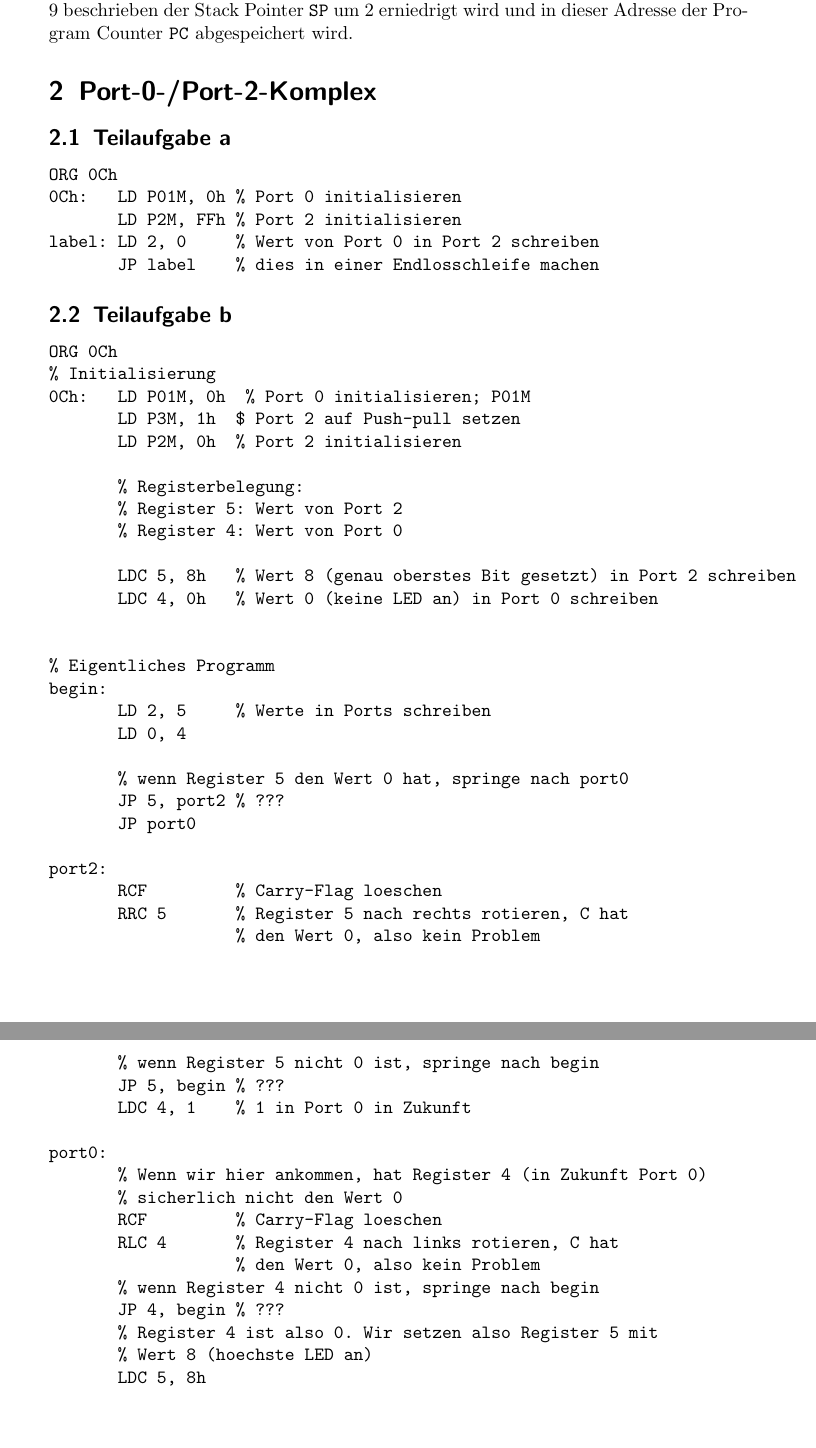
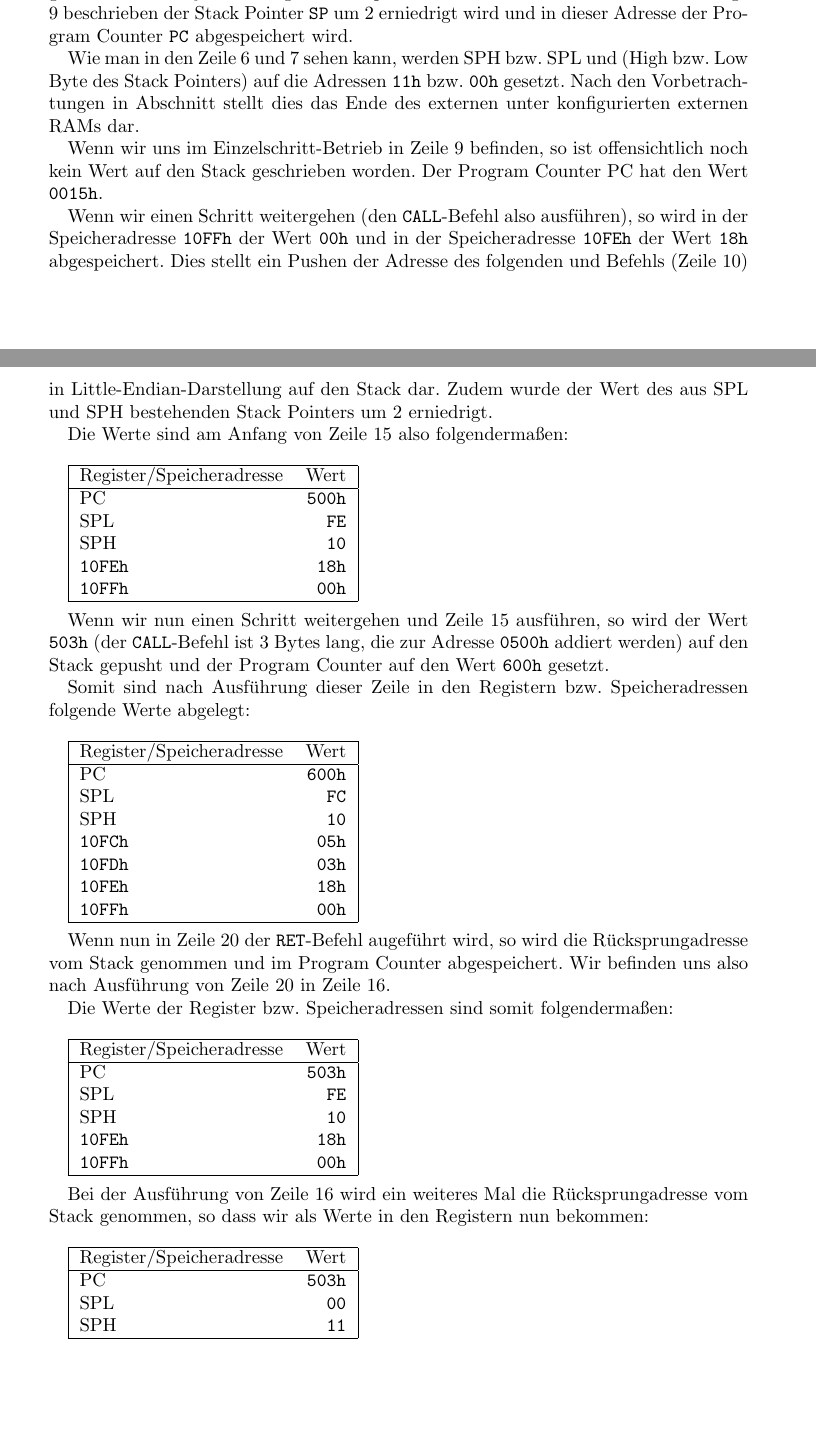
Before and after one commit to nubok/praktikum_hardwarenahe_rechnerarchitektur, a LaTeX document (IT2/IT2.tex): two parts of pages 2 and 3 of 4 before the commit and two parts of pages 2 and 3 of 5 after it, joined at a grey line, cut so that both start at the same text, the shorter picture padded with empty space. Compiled offline with pdfLaTeX; the source files are stored in an older character set and shown here as Unicode.

Commit message:
Lots of rework of IT2. Added assembly programs.

```diff
--- a/IT2/IT2.tex
+++ b/IT2/IT2.tex
@@ -4,8 +4,9 @@
 \usepackage[babel]{csquotes}
 \usepackage{amsmath} % for eqref
 \usepackage{tabularx}
-\usepackage{pst-circ, pstricks-add}
+\usepackage{listings} % for listings - of course ;-)
 \usepackage{graphicx}
+\usepackage[usenames,dvipsnames]{color}
 \author{Denis Dietze \and Wolfgang Keller \and Nico Linke \and Thomas Schulte}
 
 \title{Protokoll Versuch IT2}
@@ -46,24 +80,84 @@ ORG 500h
 
 Die R"uckkehradresse liegt dann in der Adresse \verb|0x10FE| auf dem Stack, da der Program Counter 2 Bytes benötigt und entsprechend durch den \verb|CALL|-Befehl wie in Anlage 9 beschrieben der Stack Pointer \verb|SP| um 2 erniedrigt wird und in dieser Adresse der Program Counter \verb|PC| abgespeichert wird.
 
+Wie man in den Zeile 6 und 7 sehen kann, werden SPH bzw. SPL und  (High bzw. Low Byte des Stack Pointers) auf die Adressen \verb|11h| bzw. \verb|00h| gesetzt. Nach den Vorbetrachtungen in Abschnitt \label{sec:1b} stellt dies das Ende des externen unter \label{sec:1a} konfigurierten externen RAMs dar.
+
+Wenn wir uns im Einzelschritt-Betrieb in Zeile 9 befinden, so ist offensichtlich noch kein Wert auf den Stack geschrieben worden. Der Program Counter PC hat den Wert \verb|0015h|.
+
+Wenn wir einen Schritt weitergehen (den \verb|CALL|-Befehl also ausführen), so wird in der Speicheradresse \verb|10FFh| der Wert \verb|00h| und in der Speicheradresse \verb|10FEh| der Wert \verb|18h| abgespeichert. Dies stellt ein Pushen der Adresse des folgenden und Befehls (Zeile 10) in Little-Endian-Darstellung auf den Stack dar. Zudem wurde der Wert des aus SPL und SPH bestehenden Stack Pointers um 2 erniedrigt.
+
+Die Werte sind am Anfang von Zeile 15 also folgendermaßen:
+\\
+
+\begin{tabular}{|lr|}
+\hline
+Register/Speicheradresse & Wert \\
+\hline
+PC & \verb|500h| \\
+SPL & \verb|FE| \\
+SPH & \verb|10| \\
+\verb|10FEh| & \verb|18h| \\
+\verb|10FFh| & \verb|00h| \\
+\hline
+\end{tabular}
+\\
+
+Wenn wir nun einen Schritt weitergehen und Zeile 15 ausführen, so wird der Wert \verb|503h| (der \verb|CALL|-Befehl ist 3 Bytes lang, die zur Adresse \verb|0500h| addiert werden) auf den Stack gepusht und der Program Counter auf den Wert \verb|600h| gesetzt.
+
+Somit sind nach Ausführung dieser Zeile in den Registern bzw. Speicheradressen folgende Werte abgelegt:
+\\
+
+\begin{tabular}{|lr|}
+\hline
+Register/Speicheradresse & Wert \\
+\hline
+PC & \verb|600h| \\
+SPL & \verb|FC| \\
+SPH & \verb|10| \\
+\verb|10FCh| & \verb|05h| \\
+\verb|10FDh| & \verb|03h| \\
+\verb|10FEh| & \verb|18h| \\
+\verb|10FFh| & \verb|00h| \\
+\hline
+\end{tabular}
+\\
+
+Wenn nun in Zeile 20 der \verb|RET|-Befehl augeführt wird, so wird die Rücksprungadresse vom Stack genommen und im Program Counter abgespeichert. Wir befinden uns also nach Ausführung von Zeile 20 in Zeile 16.
+
+Die Werte der Register bzw. Speicheradressen sind somit folgendermaßen:\\
+
+\begin{tabular}{|lr|}
+\hline
+Register/Speicheradresse & Wert \\
+\hline
+PC & \verb|503h| \\
+SPL & \verb|FE| \\
+SPH & \verb|10| \\
+\verb|10FEh| & \verb|18h| \\
+\verb|10FFh| & \verb|00h| \\
+\hline
+\end{tabular}
+\\
+
+Bei der Ausführung von Zeile 16 wird ein weiteres Mal die Rücksprungadresse vom Stack genommen, so dass wir als Werte in den Registern nun bekommen:\\
+
+\begin{tabular}{|lr|}
+\hline
+Register/Speicheradresse & Wert \\
+\hline
+PC & \verb|503h| \\
+SPL & \verb|00| \\
+SPH & \verb|11| \\
+\hline
+\end{tabular}
+
 \section{Port-0-/Port-2-Komplex}
 
-\subsection{Teilaufgabe a} % TODO Bessere Ueberschrift
+\subsection{Zyklische Abfrage und Ausgabe von Schaltern}
 
-\begin{verbatim}
-ORG 0Ch
-0Ch:   LD P01M, 0h % Port 0 initialisieren
-       LD P2M, FFh % Port 2 initialisieren
-label: LD 2, 0     % Wert von Port 0 in Port 2 schreiben
-       JP label    % dies in einer Endlosschleife machen
-\end{verbatim}
+\subsubsection{Aufgabe}
 
-\subsection{Teilaufgabe b} % TODO Bessere Ueberschrift
+Initialisieren Sie Port 0 als Ausgabe- und Port 2 als Eingabe-Port. Entwickeln Sie eine Software, die zyklisch die an Port 2 angeschlossenen Schalter abfragt und die Schaltzust"ande an Port 0 ausgibt.
 
-\begin{verbatim}
-ORG 0Ch
-% Initialisierung
-0Ch:   LD P01M, 0h  % Port 0 initialisieren; P01M
-       LD P3M, 1h  $ Port 2 auf Push-pull setzen
-       LD P2M, 0h  % Port 2 initialisieren
+\subsubsection{L"osung}
 
@@ -73,4 +165,3 @@ ORG 0Ch
 
-       LDC 5, 8h   % Wert 8 (genau oberstes Bit gesetzt) in Port 2 schreiben
-       LDC 4, 0h   % Wert 0 (keine LED an) in Port 0 schreiben
+\subsection{Z"ahlen von Anzahl Schalter"anderungen (Zusatz-Aufgabe)}
 
@@ -77,31 +169,7 @@ ORG 0Ch
 
-% Eigentliches Programm
-begin:
-       LD 2, 5     % Werte in Ports schreiben
-       LD 0, 4
+Es ist ein Programm zu entwickeln, welches die Anzahl "Anderungen der Schaltzust"ande an Port 2 z"ahlt und die aktuelle Anzahl "uber Port 0 ausgibt.
 
-       % wenn Register 5 den Wert 0 hat, springe nach port0
-       JP 5, port2 % ???
-       JP port0
+Die Abarbeitung soll sowohl im Einzelschrittmodus als auch im normalen Programmablauf erfolgen. Warum ergibt sich ein unterschiedliches Verhalten?
 
-port2:
-       RCF         % Carry-Flag loeschen
-       RRC 5       % Register 5 nach rechts rotieren, C hat
-                   % den Wert 0, also kein Problem
-       % wenn Register 5 nicht 0 ist, springe nach begin
-       JP 5, begin % ???
-       LDC 4, 1    % 1 in Port 0 in Zukunft
+Verbessern Sie das Programm so, dass im normalen Programmablauf das erwartete Verhalten eintritt.
 
-port0:
-       % Wenn wir hier ankommen, hat Register 4 (in Zukunft Port 0)
-       % sicherlich nicht den Wert 0
-       RCF         % Carry-Flag loeschen
-       RLC 4       % Register 4 nach links rotieren, C hat
-                   % den Wert 0, also kein Problem
-       % wenn Register 4 nicht 0 ist, springe nach begin
-       JP 4, begin % ???
-       % Register 4 ist also 0. Wir setzen also Register 5 mit
-       % Wert 8 (hoechste LED an)
-       LDC 5, 8h
-       JP begin    % ... und springen dann zurueck zum Anfang
-\end{verbatim}
```
Also changed, not shown: IT2/IT2.tex (140 more changed lines), 4 other files.
